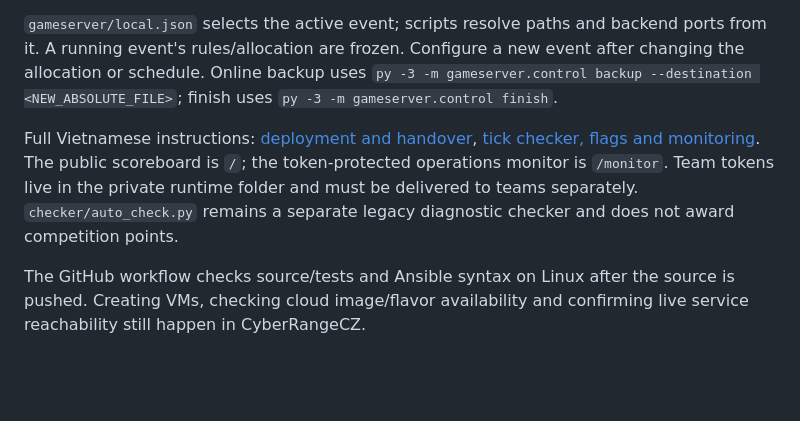
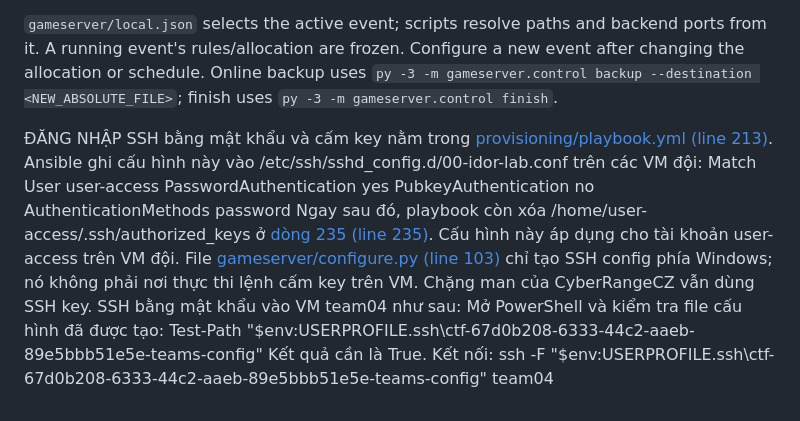
Before and after one commit to louisnguyen2005/LVTN, a Markdown page: README.md, the part around the change. GitHub-like rendering; blank space fills up the shorter version.

Commit message:
Update README with SSH login instructions in Vietnamese
Added Vietnamese instructions for SSH login and configuration.

```diff
--- a/README.md
+++ b/README.md
@@ -56,6 +56,25 @@ The central database is **SQLite in WAL mode**, created automatically on the Win
 
 `gameserver/local.json` selects the active event; scripts resolve paths and backend ports from it. A running event's rules/allocation are frozen. Configure a new event after changing the allocation or schedule. Online backup uses `py -3 -m gameserver.control backup --destination <NEW_ABSOLUTE_FILE>`; finish uses `py -3 -m gameserver.control finish`.
 
-Full Vietnamese instructions: [deployment and handover](docs/DEPLOYMENT.vi.md), [tick checker, flags and monitoring](gameserver/README.vi.md). The public scoreboard is `/`; the token-protected operations monitor is `/monitor`. Team tokens live in the private runtime folder and must be delivered to teams separately. `checker/auto_check.py` remains a separate legacy diagnostic checker and does not award competition points.
 
-The GitHub workflow checks source/tests and Ansible syntax on Linux after the source is pushed. Creating VMs, checking cloud image/flavor availability and confirming live service reachability still happen in CyberRangeCZ.
+
+
+
+
+
+
+
+
+ĐĂNG NHẬP SSH bằng mật khẩu và cấm key nằm trong [provisioning/playbook.yml (line 213)](D:/TAILIEU/LVTN/LVTN-merged-auto-checker/LVTN-shop-attack-defense-20261028/provisioning/playbook.yml:213). Ansible ghi cấu hình này vào /etc/ssh/sshd_config.d/00-idor-lab.conf trên các VM đội:
+Match User user-access
+    PasswordAuthentication yes
+    PubkeyAuthentication no
+    AuthenticationMethods password
+Ngay sau đó, playbook còn xóa /home/user-access/.ssh/authorized_keys ở [dòng 235 (line 235)](D:/TAILIEU/LVTN/LVTN-merged-auto-checker/LVTN-shop-attack-defense-20261028/provisioning/playbook.yml:235).
+Cấu hình này áp dụng cho tài khoản user-access trên VM đội. File [gameserver/configure.py (line 103)](D:/TAILIEU/LVTN/LVTN-merged-auto-checker/LVTN-shop-attack-defense-20261028/gameserver/configure.py:103) chỉ tạo SSH config phía Windows; nó không phải nơi thực thi lệnh cấm key trên VM. Chặng man của CyberRangeCZ vẫn dùng SSH key.
+SSH bằng mật khẩu vào VM team04 như sau:
+Mở PowerShell và kiểm tra file cấu hình đã được tạo:
+Test-Path "$env:USERPROFILE\.ssh\ctf-67d0b208-6333-44c2-aaeb-89e5bbb51e5e-teams-config"
+Kết quả cần là True.
+Kết nối:
+ssh -F "$env:USERPROFILE\.ssh\ctf-67d0b208-6333-44c2-aaeb-89e5bbb51e5e-teams-config" team04
```
